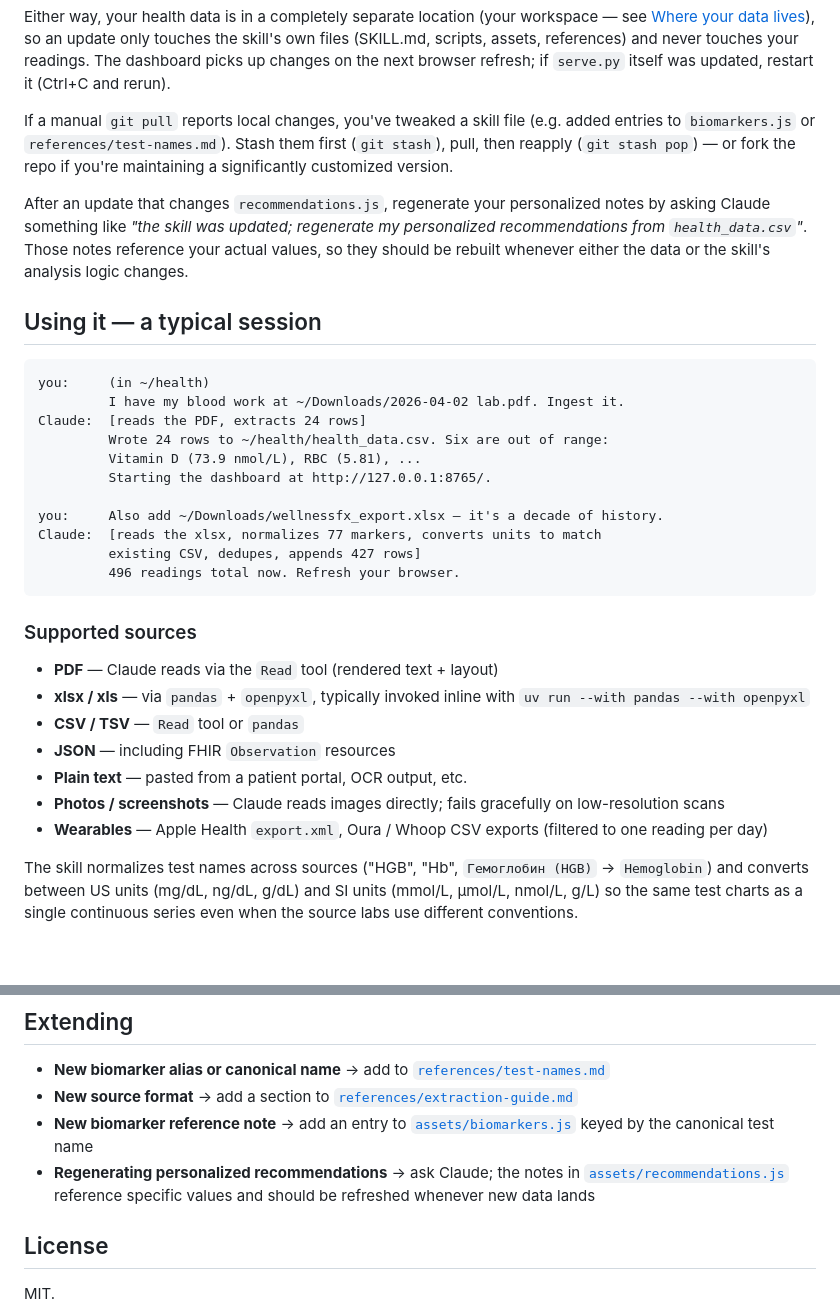
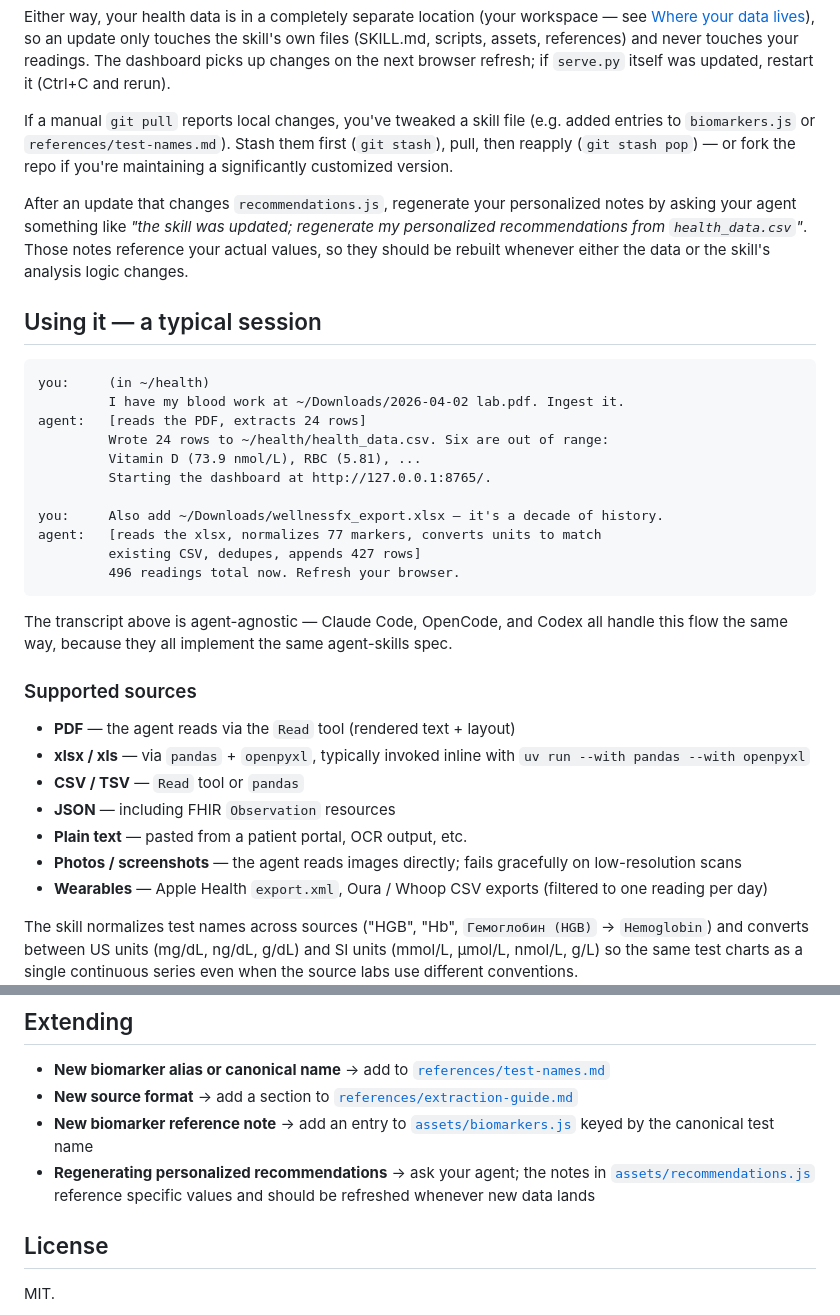
Before and after one commit to tilek/graph-health-skill, a Markdown page: README.md, 2 parts joined by grey strips. GitHub-like rendering; blank space fills up the shorter version.

````diff
--- a/README.md
+++ b/README.md
@@ -86,32 +99,34 @@ Either way, your health data is in a completely separate location (your workspac
 
 If a manual `git pull` reports local changes, you've tweaked a skill file (e.g. added entries to `biomarkers.js` or `references/test-names.md`). Stash them first (`git stash`), pull, then reapply (`git stash pop`) — or fork the repo if you're maintaining a significantly customized version.
 
-After an update that changes `recommendations.js`, regenerate your personalized notes by asking Claude something like *"the skill was updated; regenerate my personalized recommendations from `health_data.csv`"*. Those notes reference your actual values, so they should be rebuilt whenever either the data or the skill's analysis logic changes.
+After an update that changes `recommendations.js`, regenerate your personalized notes by asking your agent something like *"the skill was updated; regenerate my personalized recommendations from `health_data.csv`"*. Those notes reference your actual values, so they should be rebuilt whenever either the data or the skill's analysis logic changes.
 
 ## Using it — a typical session
 
 ```
 you:     (in ~/health)
          I have my blood work at ~/Downloads/2026-04-02 lab.pdf. Ingest it.
-Claude:  [reads the PDF, extracts 24 rows]
+agent:   [reads the PDF, extracts 24 rows]
          Wrote 24 rows to ~/health/health_data.csv. Six are out of range:
          Vitamin D (73.9 nmol/L), RBC (5.81), ...
          Starting the dashboard at http://127.0.0.1:8765/.
 
 you:     Also add ~/Downloads/wellnessfx_export.xlsx — it's a decade of history.
-Claude:  [reads the xlsx, normalizes 77 markers, converts units to match
+agent:   [reads the xlsx, normalizes 77 markers, converts units to match
          existing CSV, dedupes, appends 427 rows]
          496 readings total now. Refresh your browser.
 ```
 
+The transcript above is agent-agnostic — Claude Code, OpenCode, and Codex all handle this flow the same way, because they all implement the same agent-skills spec.
+
 ### Supported sources
 
-- **PDF** — Claude reads via the `Read` tool (rendered text + layout)
+- **PDF** — the agent reads via the `Read` tool (rendered text + layout)
 - **xlsx / xls** — via `pandas` + `openpyxl`, typically invoked inline with `uv run --with pandas --with openpyxl`
 - **CSV / TSV** — `Read` tool or `pandas`
 - **JSON** — including FHIR `Observation` resources
 - **Plain text** — pasted from a patient portal, OCR output, etc.
-- **Photos / screenshots** — Claude reads images directly; fails gracefully on low-resolution scans
+- **Photos / screenshots** — the agent reads images directly; fails gracefully on low-resolution scans
 - **Wearables** — Apple Health `export.xml`, Oura / Whoop CSV exports (filtered to one reading per day)
 
 The skill normalizes test names across sources ("HGB", "Hb", `Гемоглобин (HGB)` → `Hemoglobin`) and converts between US units (mg/dL, ng/dL, g/dL) and SI units (mmol/L, µmol/L, nmol/L, g/L) so the same test charts as a single continuous series even when the source labs use different conventions.
@@ -189,7 +204,7 @@ Extraction from spreadsheets uses `pandas` + `openpyxl`. The preferred invocatio
 - **New biomarker alias or canonical name** → add to [`references/test-names.md`](references/test-names.md)
 - **New source format** → add a section to [`references/extraction-guide.md`](references/extraction-guide.md)
 - **New biomarker reference note** → add an entry to [`assets/biomarkers.js`](assets/biomarkers.js) keyed by the canonical test name
-- **Regenerating personalized recommendations** → ask Claude; the notes in [`assets/recommendations.js`](assets/recommendations.js) reference specific values and should be refreshed whenever new data lands
+- **Regenerating personalized recommendations** → ask your agent; the notes in [`assets/recommendations.js`](assets/recommendations.js) reference specific values and should be refreshed whenever new data lands
 
 ## License
 
````
Also changed, not shown: other parts of README.md (+29 -16 lines), SKILL.md (+4 -4 lines), references/extraction-guide.md (+2 -2 lines).
